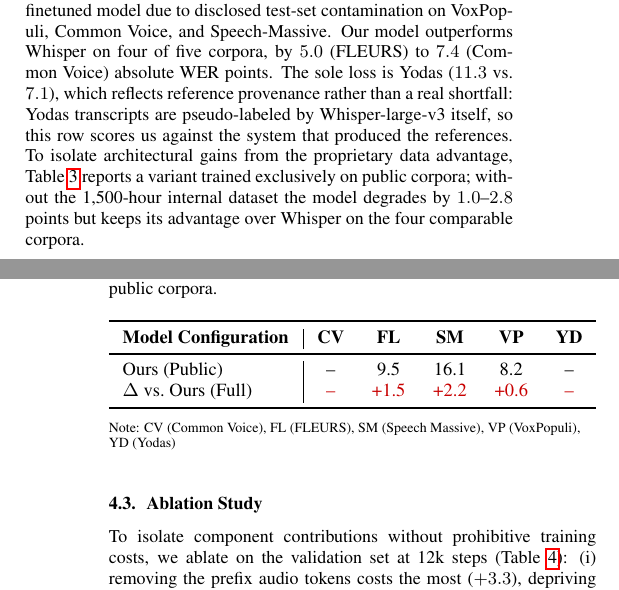
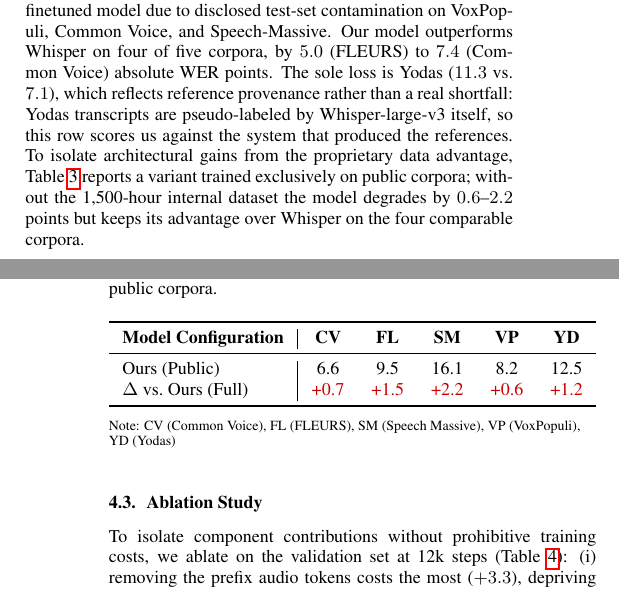
Before and after one commit to chrissiargas/ASR-Dual-Fusion-Manuscript, a LaTeX paper (src/main.tex): two parts of the columns of pages 3 and 4 of 5, joined at a grey line, cut so that both start at the same text. Compiled offline with pdfLaTeX.

Commit message:
final final

```diff
--- a/src/main.tex
+++ b/src/main.tex
@@ -163,7 +163,7 @@ TEDx~\cite{salesky2021mtedx}                                   & \textbf{11.1} &
 \subsection{Hungarian: Comparison Against Baselines}
 \noindent
 Table~\ref{tab:hung} compares against Whisper-large-v3 across the five public Hungarian corpora. We deliberately exclude the Whisper-Hu~\cite{trendency2024whisperlargev3hu} finetuned model due to disclosed test-set contamination on VoxPopuli, Common Voice, and Speech-Massive. Our model outperforms Whisper on four of five corpora, by $5.0$ (FLEURS) to $7.4$ (Common Voice) absolute WER points. The sole loss is Yodas ($11.3$ vs.\ $7.1$), which reflects reference provenance rather than a real shortfall: Yodas transcripts are pseudo-labeled by Whisper-large-v3 itself, so this row scores us against the system that produced the references.
-To isolate architectural gains from the proprietary data advantage, Table~\ref{tab:public_data_ablation} reports a variant trained exclusively on public corpora; without the 1,500-hour internal dataset the model degrades by $1.0$--$2.8$ points but keeps its advantage over Whisper on the four comparable corpora.
+To isolate architectural gains from the proprietary data advantage, Table~\ref{tab:public_data_ablation} reports a variant trained exclusively on public corpora; without the 1,500-hour internal dataset the model degrades by $0.6$--$2.2$ points but keeps its advantage over Whisper on the four comparable corpora.
 
 \begin{table}[h]
     \centering
@@ -198,8 +198,8 @@ To isolate architectural gains from the proprietary data advantage, Table~\ref{t
         \toprule
         \textbf{Model Configuration} & \textbf{CV} & \textbf{FL} & \textbf{SM} & \textbf{VP} & \textbf{YD} \\
         \midrule
-        Ours (Public) & -- & 9.5 & 16.1 & 8.2 & -- \\
-        $\Delta$ vs.\ Ours (Full) & \textcolor{loss}{--} & \textcolor{loss}{+1.5} & \textcolor{loss}{+2.2} & \textcolor{loss}{+0.6} & \textcolor{loss}{--} \\
+        Ours (Public) & 6.6 & 9.5 & 16.1 & 8.2 & 12.5 \\
+        $\Delta$ vs.\ Ours (Full) & \textcolor{loss}{+0.7} & \textcolor{loss}{+1.5} & \textcolor{loss}{+2.2} & \textcolor{loss}{+0.6} & \textcolor{loss}{+1.2} \\
         \bottomrule
     \end{tabular}%
     }
```
Also changed, not shown: out/main.bbl, out/main.pdf, 4 other files.
